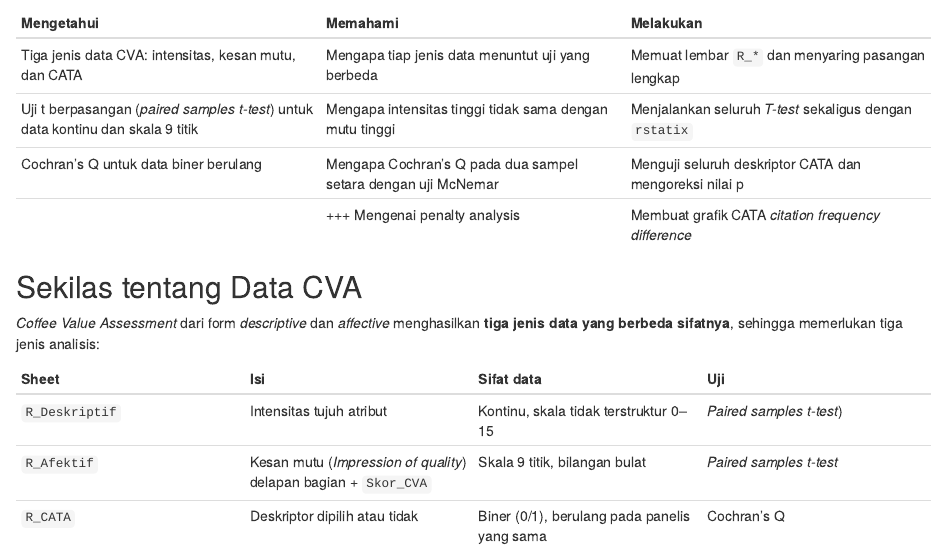
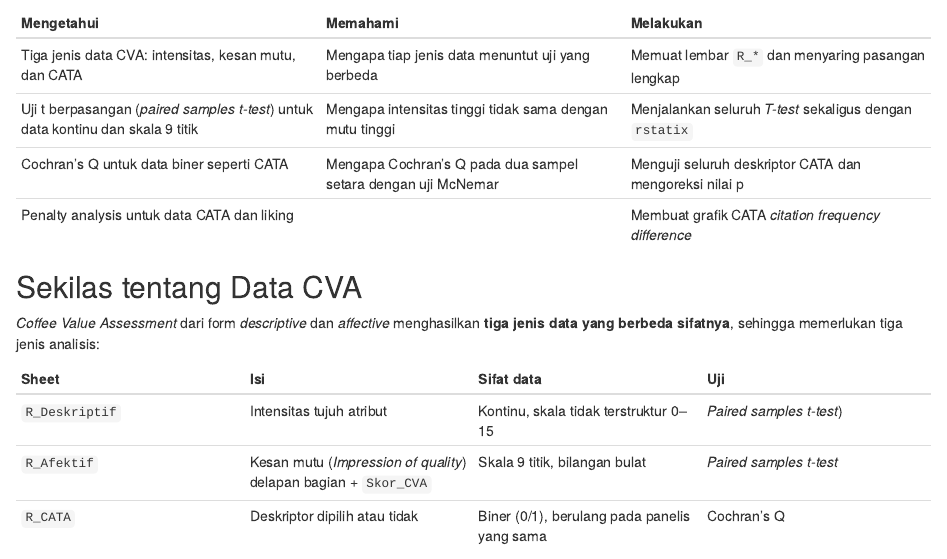
Before and after one commit to andikawicaks/praktikum-uji-sensoris-TPHP, an R Markdown document (06_coffee-cupping-cva_id.Rmd): the page in a window 1100 px wide, from 250 px down. Rendered offline with R 4.5, knitr and Pandoc, with nearby package versions.

Commit message:
Fixed the language

```diff
--- a/06_coffee-cupping-cva_id.Rmd
+++ b/06_coffee-cupping-cva_id.Rmd
@@ -19,8 +19,8 @@ Setelah sesi ini, mahasiswa akan mampu:
 |------------------------|------------------------|------------------------|
 | Tiga jenis data CVA: intensitas, kesan mutu, dan CATA | Mengapa tiap jenis data menuntut uji yang berbeda | Memuat lembar `R_*` dan menyaring pasangan lengkap |
 | Uji t berpasangan (*paired samples t-test*) untuk data kontinu dan skala 9 titik | Mengapa intensitas tinggi tidak sama dengan mutu tinggi | Menjalankan seluruh *T-test* sekaligus dengan `rstatix` |
-| Cochran's Q untuk data biner berulang | Mengapa Cochran's Q pada dua sampel setara dengan uji McNemar | Menguji seluruh deskriptor CATA dan mengoreksi nilai p |
-|  | +++ Mengenai penalty analysis | Membuat grafik CATA *citation frequency difference* |
+| Cochran's Q untuk data biner seperti CATA | Mengapa Cochran's Q pada dua sampel setara dengan uji McNemar | Menguji seluruh deskriptor CATA dan mengoreksi nilai p |
+| Penalty analysis untuk data CATA dan liking |  | Membuat grafik CATA *citation frequency difference* |
 
 ## Sekilas tentang Data CVA
 
```
Also changed, not shown: 06_coffee-cupping-cva_id.html (deleted), 4 other files.
